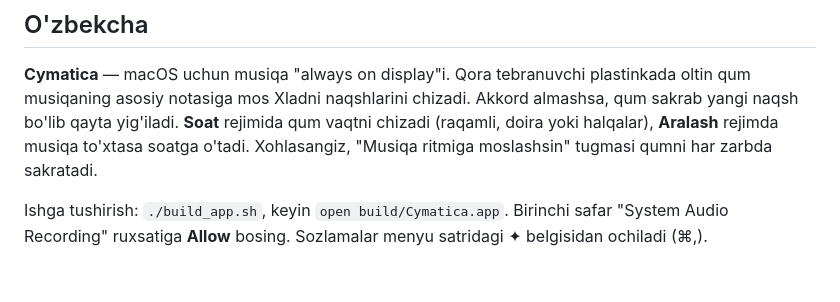
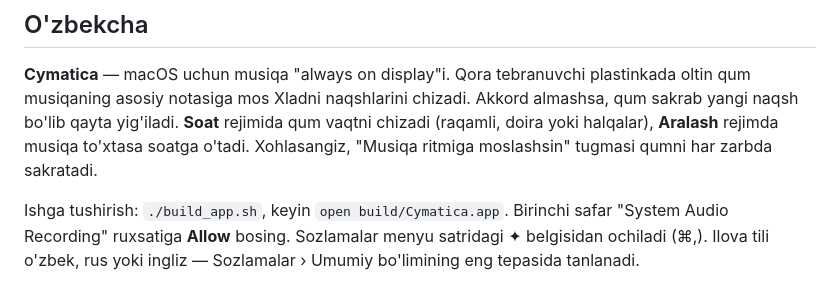
Before and after one commit to Xazratbek/cymatica, a Markdown page: README.md, the part around one of its changes. Rendered like a GitHub page.

```diff
--- a/README.md
+++ b/README.md
@@ -139,4 +149,5 @@ sakratadi.
 
 Ishga tushirish: `./build_app.sh`, keyin `open build/Cymatica.app`. Birinchi safar
 "System Audio Recording" ruxsatiga **Allow** bosing. Sozlamalar menyu satridagi ✦
-belgisidan ochiladi (⌘,).
+belgisidan ochiladi (⌘,). Ilova tili o'zbek, rus yoki ingliz — Sozlamalar › Umumiy
+bo'limining eng tepasida tanlanadi.
```
Also changed, not shown: other parts of README.md (+22 -12 lines), docs/icon.png (added), docs/settings-appearance.jpg (added), docs/settings-general.jpg (added), docs/settings.jpg (deleted), 15 other files.
